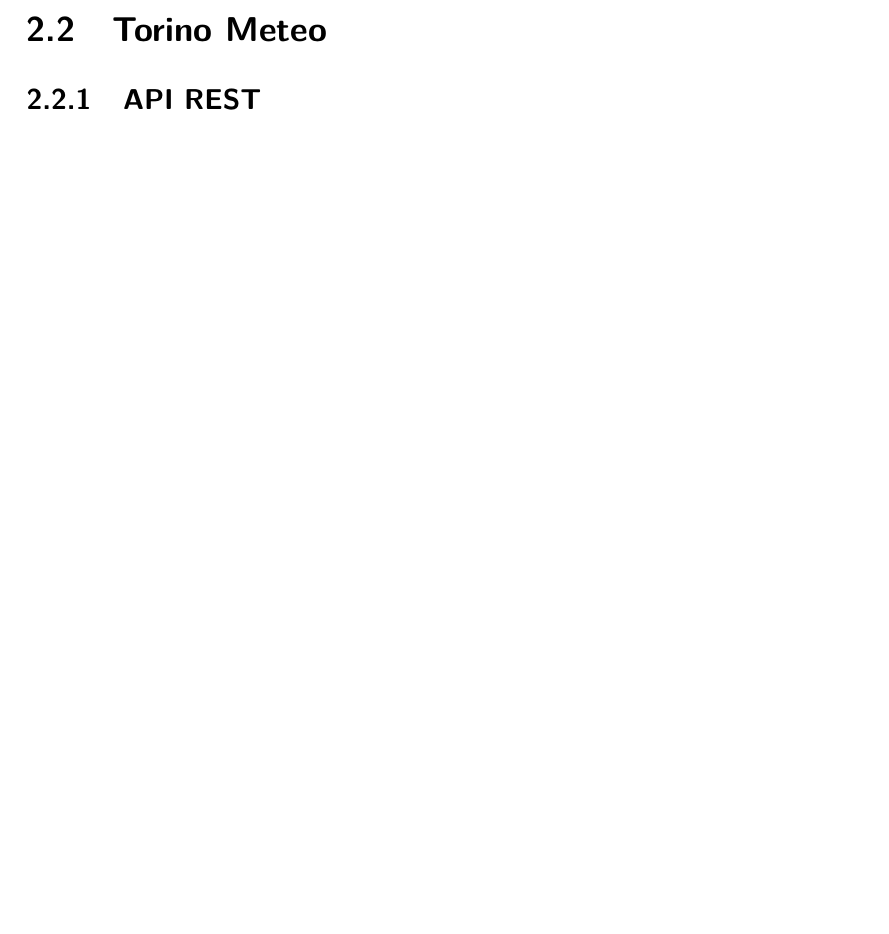
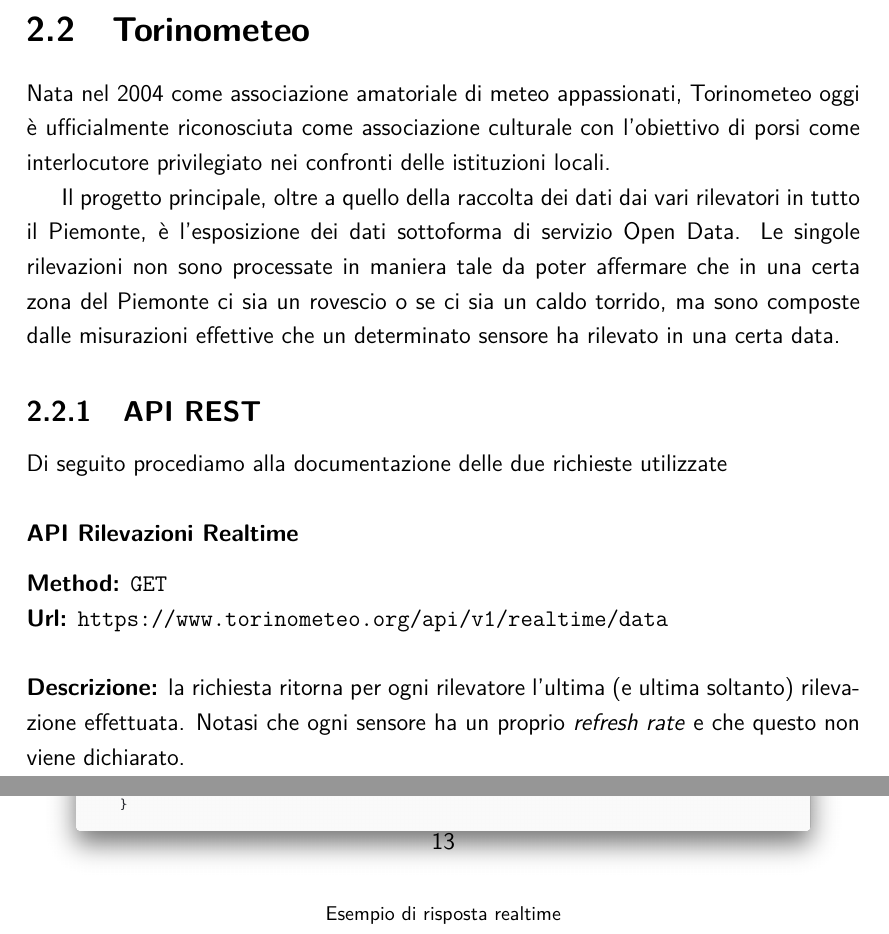
Before and after one commit to firaja/dw-proj, a LaTeX document (doc/relazione.tex, which reads doc/sorgenti.tex): part of page 13 of 18 before the commit and two parts of pages 13 and 14 of 22 after it, the two joined at a grey line, cut at the place of the change, the shorter picture padded with empty space. Compiled offline with pdfLaTeX.

Commit message:
sorgenti

```diff
--- a/doc/sorgenti.tex
+++ b/doc/sorgenti.tex
@@ -196,6 +196,31 @@
 per un periodo di un mese nell'interrogazione ad intervalli regolari di 5 minuti dei dati
 della region relativa alla città di Torino.
 
-\section{Torino Meteo}
+\section{Torinometeo}
+Nata nel 2004 come associazione amatoriale di meteo appassionati, Torinometeo oggi è ufficialmente
+riconosciuta come associazione culturale con l'obiettivo di porsi come interlocutore privilegiato
+nei confronti delle istituzioni locali.
+
+Il progetto principale, oltre a quello della raccolta dei dati dai vari rilevatori in tutto il Piemonte, è
+l'esposizione dei dati sottoforma di servizio Open Data. Le singole rilevazioni non sono processate
+in maniera tale da poter affermare che in una certa zona del Piemonte ci sia un rovescio o se ci sia
+un caldo torrido, ma sono composte dalle misurazioni effettive che un determinato sensore ha rilevato
+in una certa data.
 
 \subsection{API REST}
+Di seguito procediamo alla documentazione delle due richieste utilizzate
+
+\subsubsection{API Rilevazioni Realtime}
+\textbf{Method:} \texttt{GET} \\
+\textbf{Url:} \texttt{https://www.torinometeo.org/api/v1/realtime/data} \\
+
+\noindent\textbf{Descrizione:} la richiesta ritorna per ogni rilevatore l'ultima (e ultima soltanto)
+rilevazione effettuata. Notasi che ogni sensore ha un proprio \emph{refresh rate} e che questo non viene
+dichiarato.
+
+\begin{figure}[H]
+\centering
+\includegraphics[width=\textwidth]{realtimejson.png}
+\caption*{Esempio di risposta realtime}
+\label{fig:realtimejson}
+\end{figure}
```
Also changed, not shown: doc/introduzione.tex (+1 -1 lines), doc/images/historicaljson.png (added), doc/images/realtimejson.png (added), doc/sorgenti.tex (29 more changed lines).
